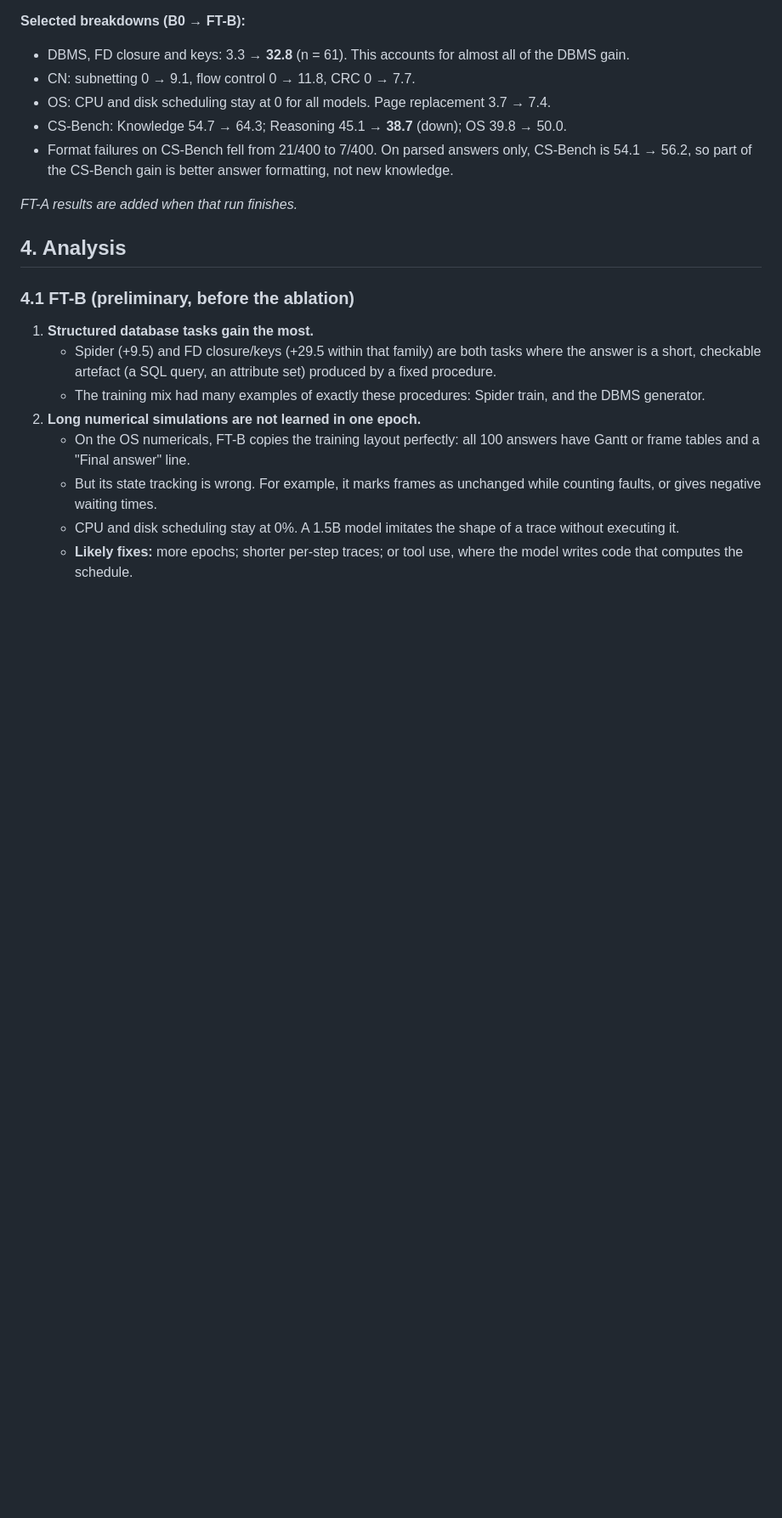
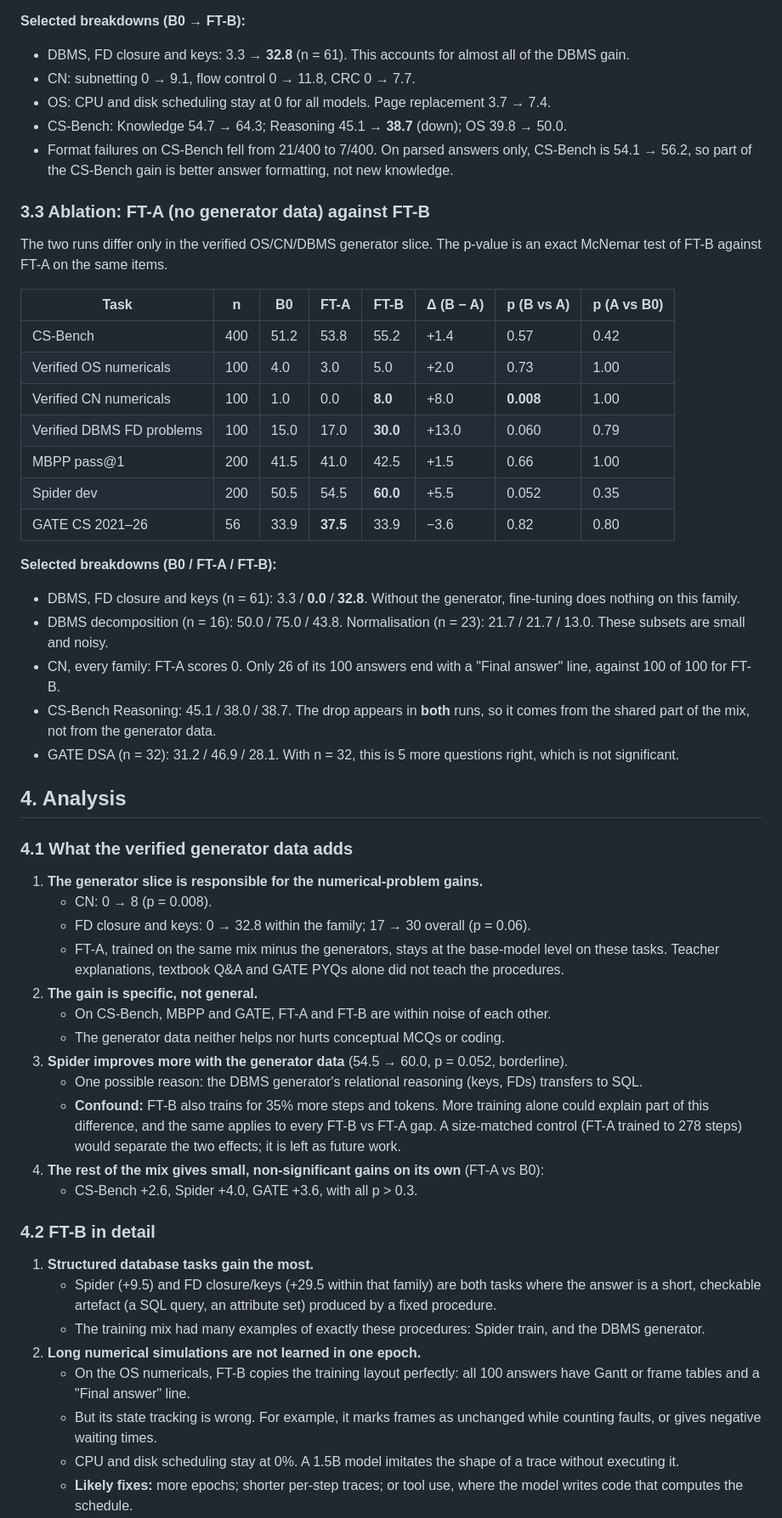
Before and after one commit to satyadedeepya/slm_dl_project, a Markdown page: docs/week3_report.md, the part around one of its changes. Shown at 85% size. Drawn GitHub-style; blank space fills up the shorter version.

```diff
--- a/docs/week3_report.md
+++ b/docs/week3_report.md
@@ -99,11 +108,45 @@ Accuracy in % with the 95% bootstrap CI. The p-value is an exact McNemar test of
 - CS-Bench: Knowledge 54.7 → 64.3; Reasoning 45.1 → **38.7** (down); OS 39.8 → 50.0.
 - Format failures on CS-Bench fell from 21/400 to 7/400. On parsed answers only, CS-Bench is 54.1 → 56.2, so part of the CS-Bench gain is better answer formatting, not new knowledge.
 
-_FT-A results are added when that run finishes._
+### 3.3 Ablation: FT-A (no generator data) against FT-B
+
+The two runs differ only in the verified OS/CN/DBMS generator slice. The p-value is an exact McNemar test of FT-B against FT-A on the same items.
+
+| Task | n | B0 | FT-A | FT-B | Δ (B − A) | p (B vs A) | p (A vs B0) |
+|---|---|---|---|---|---|---|---|
+| CS-Bench | 400 | 51.2 | 53.8 | 55.2 | +1.4 | 0.57 | 0.42 |
+| Verified OS numericals | 100 | 4.0 | 3.0 | 5.0 | +2.0 | 0.73 | 1.00 |
+| Verified CN numericals | 100 | 1.0 | 0.0 | **8.0** | +8.0 | **0.008** | 1.00 |
+| Verified DBMS FD problems | 100 | 15.0 | 17.0 | **30.0** | +13.0 | 0.060 | 0.79 |
+| MBPP pass@1 | 200 | 41.5 | 41.0 | 42.5 | +1.5 | 0.66 | 1.00 |
+| Spider dev | 200 | 50.5 | 54.5 | **60.0** | +5.5 | 0.052 | 0.35 |
+| GATE CS 2021–26 | 56 | 33.9 | **37.5** | 33.9 | −3.6 | 0.82 | 0.80 |
+
+**Selected breakdowns (B0 / FT-A / FT-B):**
+- DBMS, FD closure and keys (n = 61): 3.3 / **0.0** / **32.8**. Without the generator, fine-tuning does nothing on this family.
+- DBMS decomposition (n = 16): 50.0 / 75.0 / 43.8. Normalisation (n = 23): 21.7 / 21.7 / 13.0. These subsets are small and noisy.
+- CN, every family: FT-A scores 0. Only 26 of its 100 answers end with a "Final answer" line, against 100 of 100 for FT-B.
+- CS-Bench Reasoning: 45.1 / 38.0 / 38.7. The drop appears in **both** runs, so it comes from the shared part of the mix, not from the generator data.
+- GATE DSA (n = 32): 31.2 / 46.9 / 28.1. With n = 32, this is 5 more questions right, which is not significant.
 
 ## 4. Analysis
 
-### 4.1 FT-B (preliminary, before the ablation)
+### 4.1 What the verified generator data adds
+
+1. **The generator slice is responsible for the numerical-problem gains.**
+   - CN: 0 → 8 (p = 0.008).
+   - FD closure and keys: 0 → 32.8 within the family; 17 → 30 overall (p = 0.06).
+   - FT-A, trained on the same mix minus the generators, stays at the base-model level on these tasks. Teacher explanations, textbook Q&A and GATE PYQs alone did not teach the procedures.
+2. **The gain is specific, not general.**
+   - On CS-Bench, MBPP and GATE, FT-A and FT-B are within noise of each other.
+   - The generator data neither helps nor hurts conceptual MCQs or coding.
+3. **Spider improves more with the generator data** (54.5 → 60.0, p = 0.052, borderline).
+   - One possible reason: the DBMS generator's relational reasoning (keys, FDs) transfers to SQL.
+   - **Confound:** FT-B also trains for 35% more steps and tokens. More training alone could explain part of this difference, and the same applies to every FT-B vs FT-A gap. A size-matched control (FT-A trained to 278 steps) would separate the two effects; it is left as future work.
+4. **The rest of the mix gives small, non-significant gains on its own** (FT-A vs B0):
+   - CS-Bench +2.6, Spider +4.0, GATE +3.6, with all p > 0.3.
+
+### 4.2 FT-B in detail
 
 1. **Structured database tasks gain the most.**
    - Spider (+9.5) and FD closure/keys (+29.5 within that family) are both tasks where the answer is a short, checkable artefact (a SQL query, an attribute set) produced by a fixed procedure.
```
Also changed, not shown: other parts of docs/week3_report.md (+32 -12 lines), README.md (+11 -3 lines).
